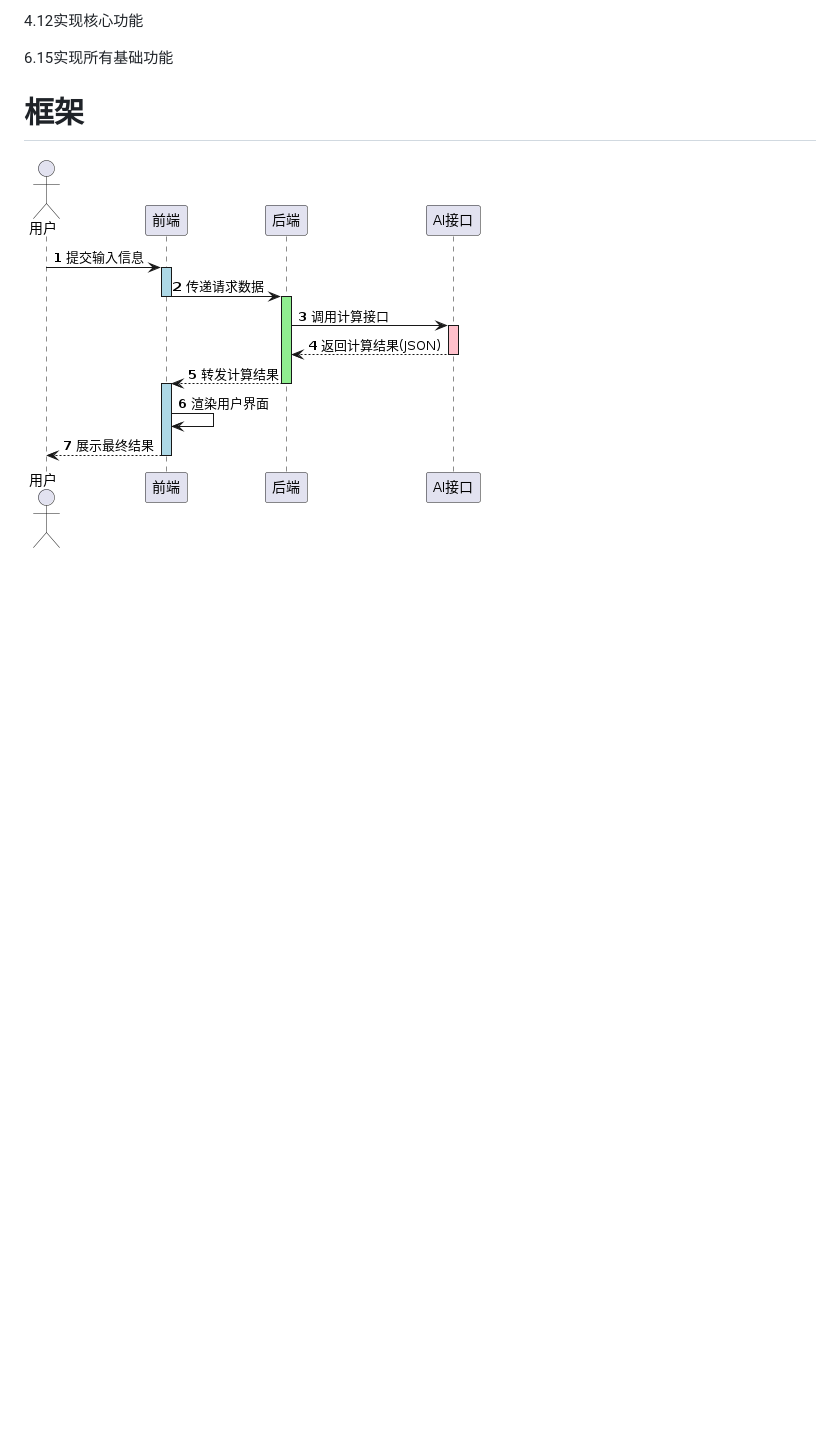
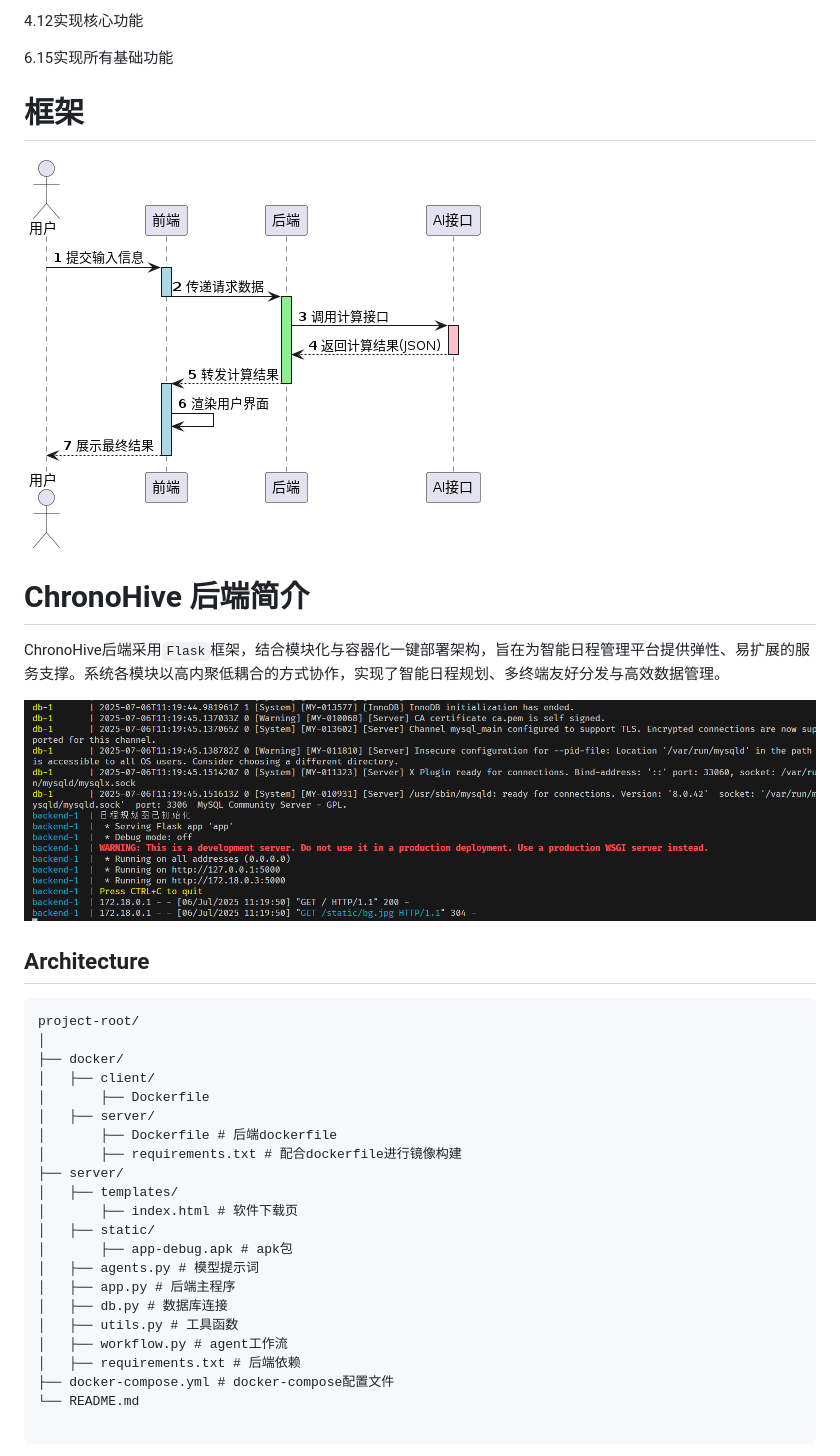
Before and after one commit to yi-qi7/ChronoHive, a Markdown page: README.md, the part around the change printed below. GitHub-like rendering; pictures changed too: imgs/image-1.png (added); blank space fills up the shorter version.

````diff
--- a/README.md
+++ b/README.md
@@ -24,3 +24,38 @@
 
 # 框架
 ![plantuml](docs/uml/image/流程图.png)
+
+
+# ChronoHive 后端简介
+
+ChronoHive后端采用`Flask`框架，结合模块化与容器化一键部署架构，旨在为智能日程管理平台提供弹性、易扩展的服务支撑。系统各模块以高内聚低耦合的方式协作，实现了智能日程规划、多终端友好分发与高效数据管理。
+
+![alt text](imgs/image-1.png)
+
+## Architecture
+```
+project-root/
+│
+├── docker/
+│   ├── client/
+│       ├── Dockerfile
+│   ├── server/
+│       ├── Dockerfile # 后端dockerfile
+│       ├── requirements.txt # 配合dockerfile进行镜像构建
+├── server/
+│   ├── templates/
+│       ├── index.html # 软件下载页
+│   ├── static/
+│       ├── app-debug.apk # apk包
+│   ├── agents.py # 模型提示词
+│   ├── app.py # 后端主程序
+│   ├── db.py # 数据库连接
+│   ├── utils.py # 工具函数
+│   ├── workflow.py # agent工作流
+│   ├── requirements.txt # 后端依赖
+├── docker-compose.yml # docker-compose配置文件
+└── README.md
+
+```
+
+
````
Also changed, not shown: other parts of README.md (+25 -0 lines), docs/团队报告/团队报告.md (+3 -3 lines), imgs/image.png (added).
